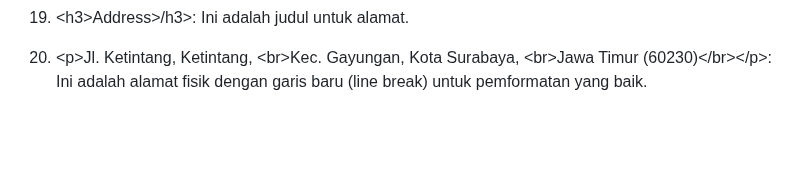
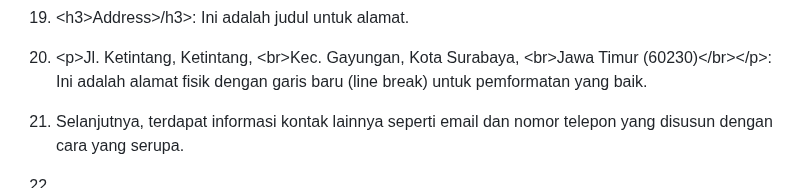
Before and after one commit to 22091397028AinulMufidh/Swiftshop, a Markdown page: README.md, the part around the change. Rendered like a GitHub page; blank space fills up the shorter version.

```diff
--- a/README.md
+++ b/README.md
@@ -1547,3 +1547,7 @@ Pada bagian ini menjelaskan apa yang akan terjadi ketika mengklik tautan signup.
 19. &lt;h3&gt;Address&gt;/h3&gt;: Ini adalah judul untuk alamat.
 
 20. &lt;p&gt;Jl. Ketintang, Ketintang, &lt;br&gt;Kec. Gayungan, Kota Surabaya, &lt;br&gt;Jawa Timur (60230)&lt;/br&gt;&lt;/p&gt;: Ini adalah alamat fisik dengan garis baru (line break) untuk pemformatan yang baik.
+
+21. Selanjutnya, terdapat informasi kontak lainnya seperti email dan nomor telepon yang disusun dengan cara yang serupa.
+
+22.
```
